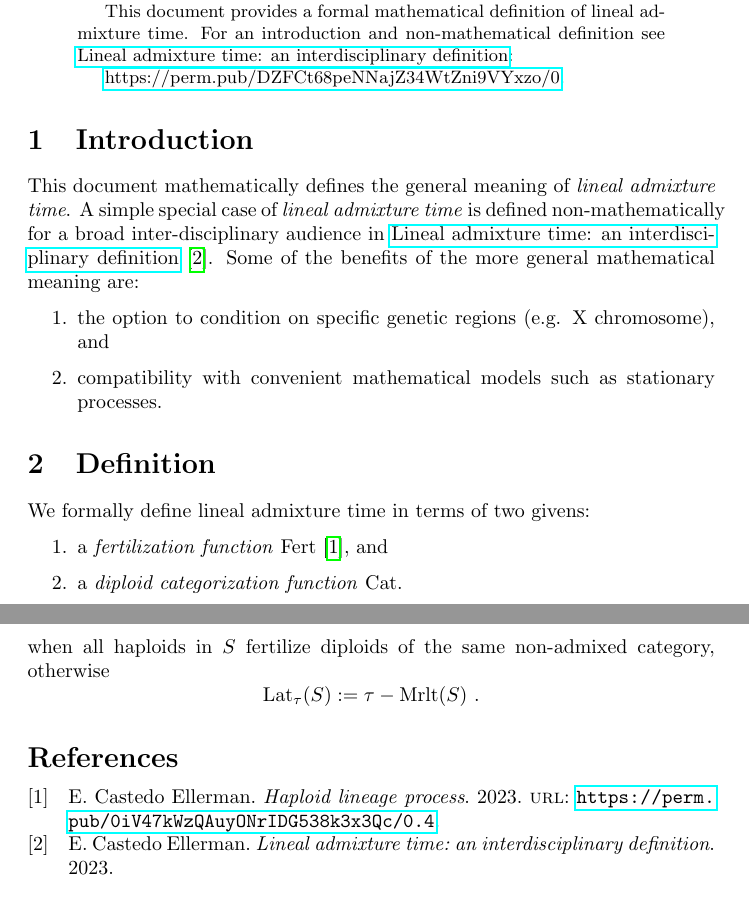
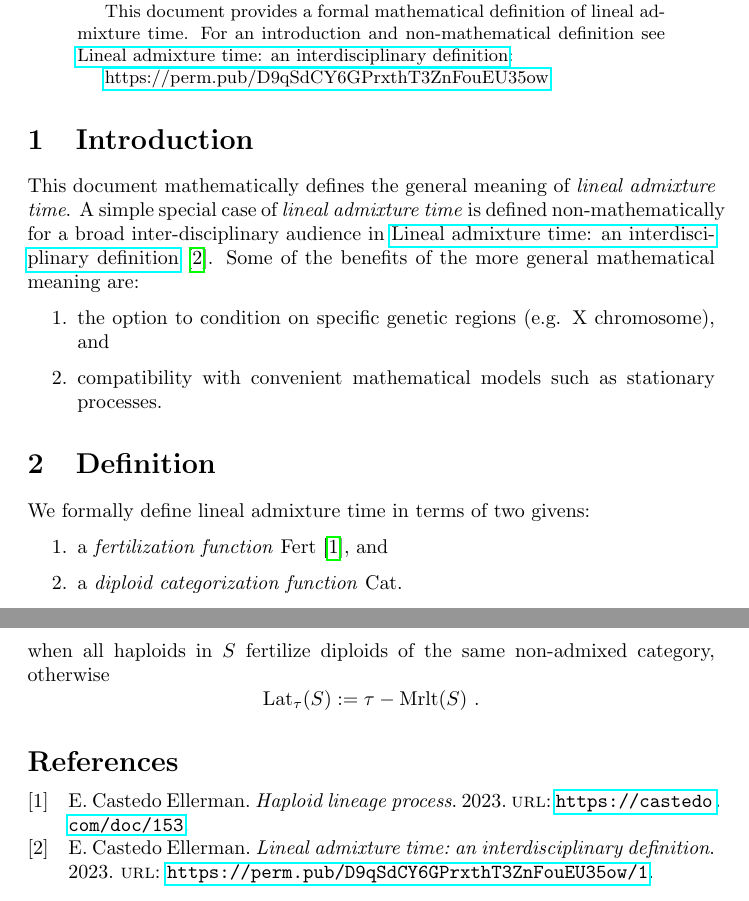
Before and after one commit to castedo/linmixtimdef, a LaTeX paper (main.tex, which reads doc.tex, references.bib): two parts of pages 1 and 2 of 2, joined at a grey line, cut so that both start at the same text. Compiled offline with pdfLaTeX.

Commit message:
replace deprecated unsigned DSI references

```diff
--- a/doc.tex
+++ b/doc.tex
@@ -28,9 +28,9 @@
 
 This document provides a formal mathematical definition of lineal
 admixture time. For an introduction and non-mathematical definition see
-\href{https://perm.pub/DZFCt68peNNajZ34WtZni9VYxzo/0}{Lineal admixture time: an interdisciplinary definition}:
+\href{https://perm.pub/D9qSdCY6GPrxthT3ZnFouEU35ow}{Lineal admixture time: an interdisciplinary definition}:
 
-\href{https://perm.pub/DZFCt68peNNajZ34WtZni9VYxzo/0}{https://perm.pub/DZFCt68peNNajZ34WtZni9VYxzo/0}.
+\href{https://perm.pub/D9qSdCY6GPrxthT3ZnFouEU35ow}{https://perm.pub/D9qSdCY6GPrxthT3ZnFouEU35ow}.
 \end{abstract}
 
 \section{Introduction}
@@ -38,8 +38,8 @@ admixture time. For an introduction and non-mathematical definition see
 This document mathematically defines the general meaning of \emph{lineal admixture time}.
 A simple special case of \emph{lineal admixture time} is defined non-mathematically
 for a broad inter-disciplinary audience in
-\href{https://perm.pub/DZFCt68peNNajZ34WtZni9VYxzo/0}{Lineal admixture time: an interdisciplinary definition}
-\cite{dsi:DZ/0}.
+\href{https://perm.pub/D9qSdCY6GPrxthT3ZnFouEU35ow}{Lineal admixture time: an interdisciplinary definition}
+\cite{dsi:D9/1}.
 Some of the benefits of the more general mathematical meaning are:
 \begin{enumerate}
 \item the option to condition on specific genetic regions (e.g. X chromosome), and
@@ -52,7 +52,7 @@ Some of the benefits of the more general mathematical meaning are:
 We formally define lineal admixture time in terms of two givens:
 \begin{enumerate}
 \item
-  a \emph{fertilization function} $\Fert$ \cite{dsi:0i/0.4}, and
+  a \emph{fertilization function} $\Fert$ \cite{castedo_doc_153}, and
 \item
   a \emph{diploid categorization function} $\Cat$.
 \end{enumerate}
--- a/references.bib
+++ b/references.bib
@@ -4,3 +2,5 @@
+	series = {dsi:{D9qSdCY6GPrxthT3ZnFouEU35ow}},
+	number = {1},
 	year = {2023},
 	title = {Lineal admixture time: an interdisciplinary definition},
 	author = {Ellerman, E. Castedo},
@@ -11 +8,0 @@
-	url = {https://perm.pub/0iV47kWzQAuyONrIDG538k3x3Qc/0.4},
@@ -15 +11,4 @@
+  author = {E. Castedo Ellerman},
+  url = {https://castedo.com/doc/153},
+  year = {2023},
 }
```
Also changed, not shown: doc.tex (2 more changed lines), references.bib (13 more changed lines).
